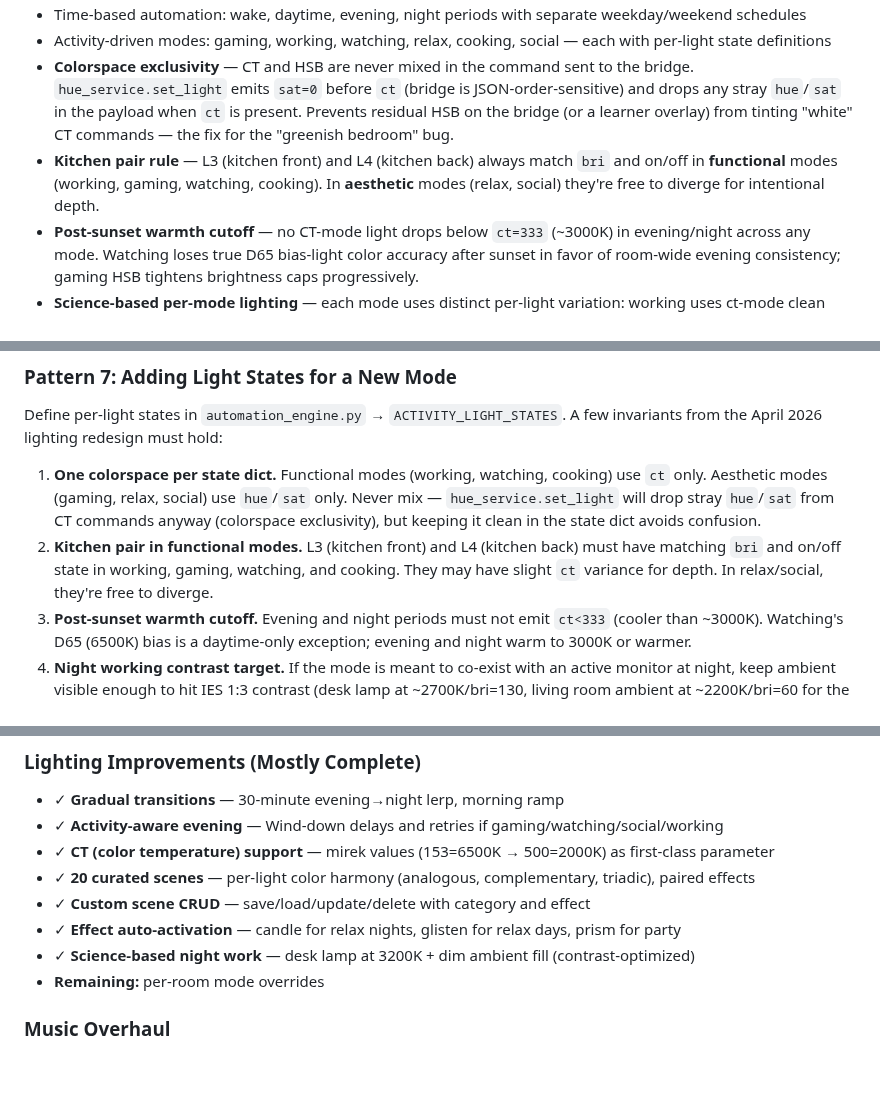
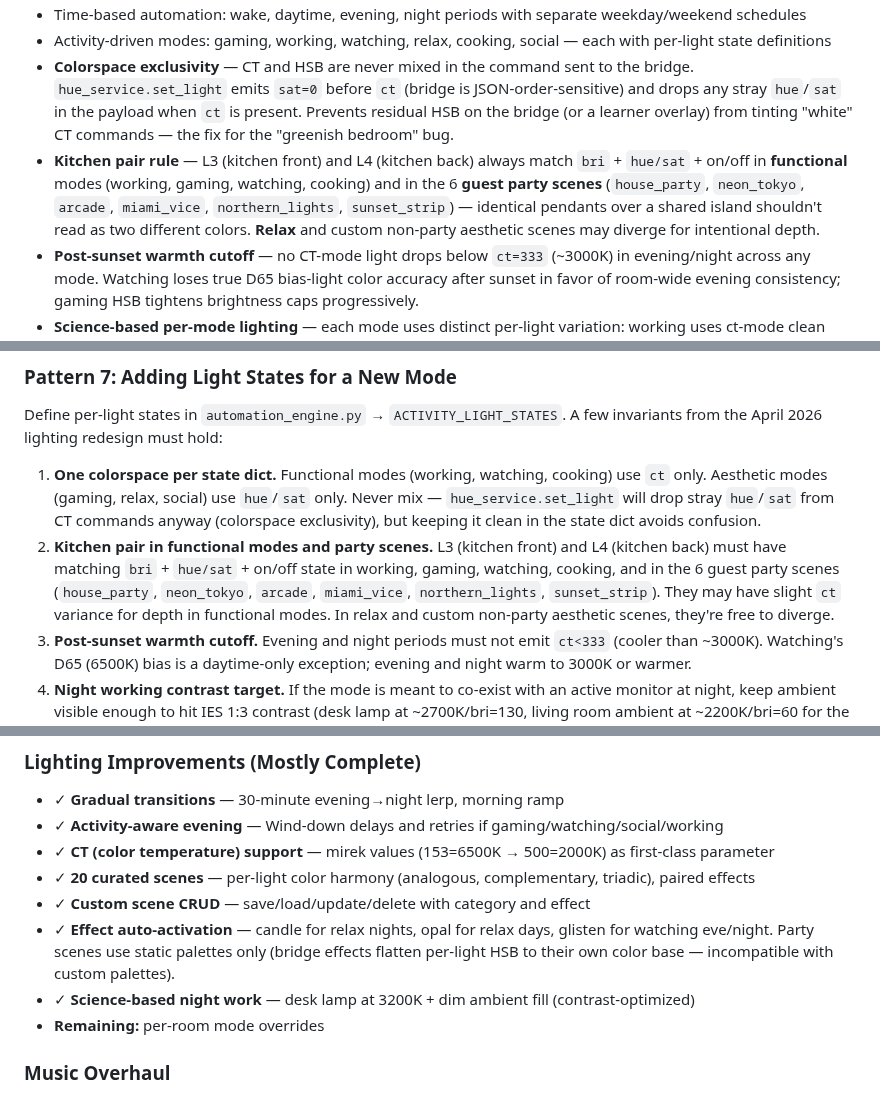
Before and after one commit to agatte/home-hub, a Markdown page: docs/PROJECT_SPEC.md, 3 parts joined by grey strips. GitHub-like rendering; blank space fills up the shorter version.

```diff
--- a/docs/PROJECT_SPEC.md
+++ b/docs/PROJECT_SPEC.md
@@ -31,7 +31,7 @@ The core focus is getting lights and music working seamlessly. Everything else b
 - Time-based automation: wake, daytime, evening, night periods with separate weekday/weekend schedules
 - Activity-driven modes: gaming, working, watching, relax, cooking, social — each with per-light state definitions
 - **Colorspace exclusivity** — CT and HSB are never mixed in the command sent to the bridge. `hue_service.set_light` emits `sat=0` before `ct` (bridge is JSON-order-sensitive) and drops any stray `hue`/`sat` in the payload when `ct` is present. Prevents residual HSB on the bridge (or a learner overlay) from tinting "white" CT commands — the fix for the "greenish bedroom" bug.
-- **Kitchen pair rule** — L3 (kitchen front) and L4 (kitchen back) always match `bri` and on/off in **functional** modes (working, gaming, watching, cooking). In **aesthetic** modes (relax, social) they're free to diverge for intentional depth.
+- **Kitchen pair rule** — L3 (kitchen front) and L4 (kitchen back) always match `bri` + `hue/sat` + on/off in **functional** modes (working, gaming, watching, cooking) and in the 6 **guest party scenes** (`house_party`, `neon_tokyo`, `arcade`, `miami_vice`, `northern_lights`, `sunset_strip`) — identical pendants over a shared island shouldn't read as two different colors. **Relax** and custom non-party aesthetic scenes may diverge for intentional depth.
 - **Post-sunset warmth cutoff** — no CT-mode light drops below `ct=333` (~3000K) in evening/night across any mode. Watching loses true D65 bias-light color accuracy after sunset in favor of room-wide evening consistency; gaming HSB tightens brightness caps progressively.
 - **Science-based per-mode lighting** — each mode uses distinct per-light variation: working uses ct-mode clean whites with IES 1:3 monitor-ambient contrast at night (desk lamp at 2700K/bri=130 + warm ambient fill); gaming uses blue/purple HSB accents; relax uses warm amber gradients; watching is projector-friendly (warm throughout, no D65 — cool light washes projected blacks — with L2 as soft bias from the wall opposite the projection surface); cooking uses neutral 3500K kitchen peak for accurate food color.
 - **Mode-specific transition speeds** — gaming snaps (0.5s), relax fades gently (4s), watching cinematic (3s), cooking quick (1s), sleeping gradual (5s) via MODE_TRANSITION_TIME
@@ -1168,7 +1168,7 @@ scheduler.add_task(task)
 Define per-light states in `automation_engine.py` → `ACTIVITY_LIGHT_STATES`. A few invariants from the April 2026 lighting redesign must hold:
 
 1. **One colorspace per state dict.** Functional modes (working, watching, cooking) use `ct` only. Aesthetic modes (gaming, relax, social) use `hue`/`sat` only. Never mix — `hue_service.set_light` will drop stray `hue`/`sat` from CT commands anyway (colorspace exclusivity), but keeping it clean in the state dict avoids confusion.
-2. **Kitchen pair in functional modes.** L3 (kitchen front) and L4 (kitchen back) must have matching `bri` and on/off state in working, gaming, watching, and cooking. They may have slight `ct` variance for depth. In relax/social, they're free to diverge.
+2. **Kitchen pair in functional modes and party scenes.** L3 (kitchen front) and L4 (kitchen back) must have matching `bri` + `hue/sat` + on/off state in working, gaming, watching, cooking, and in the 6 guest party scenes (`house_party`, `neon_tokyo`, `arcade`, `miami_vice`, `northern_lights`, `sunset_strip`). They may have slight `ct` variance for depth in functional modes. In relax and custom non-party aesthetic scenes, they're free to diverge.
 3. **Post-sunset warmth cutoff.** Evening and night periods must not emit `ct<333` (cooler than ~3000K). Watching's D65 (6500K) bias is a daytime-only exception; evening and night warm to 3000K or warmer.
 4. **Night working contrast target.** If the mode is meant to co-exist with an active monitor at night, keep ambient visible enough to hit IES 1:3 contrast (desk lamp at ~2700K/bri=130, living room ambient at ~2200K/bri=60 for the current apartment).
 
@@ -1305,7 +1305,7 @@ The dashboard has been redesigned as a living, data-reactive interface:
 - ✓ **CT (color temperature) support** — mirek values (153=6500K → 500=2000K) as first-class parameter
 - ✓ **20 curated scenes** — per-light color harmony (analogous, complementary, triadic), paired effects
 - ✓ **Custom scene CRUD** — save/load/update/delete with category and effect
-- ✓ **Effect auto-activation** — candle for relax nights, glisten for relax days, prism for party
+- ✓ **Effect auto-activation** — candle for relax nights, opal for relax days, glisten for watching eve/night. Party scenes use static palettes only (bridge effects flatten per-light HSB to their own color base — incompatible with custom palettes).
 - ✓ **Science-based night work** — desk lamp at 3200K + dim ambient fill (contrast-optimized)
 - **Remaining:** per-room mode overrides
 
```
Also changed, not shown: .claude/CLAUDE.md (+2 -2 lines), docs/LIGHTING_EXPANSION.md (+1 -1 lines).
